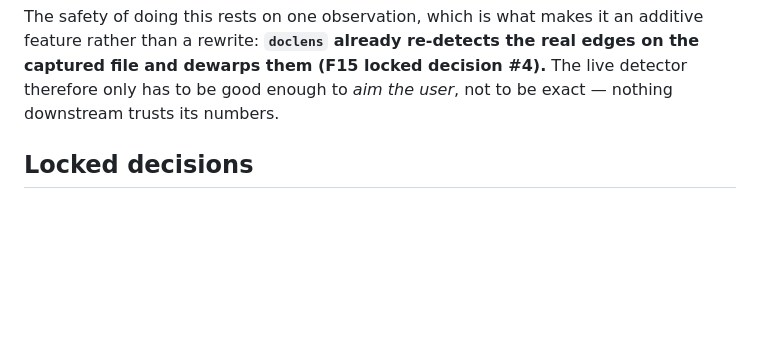
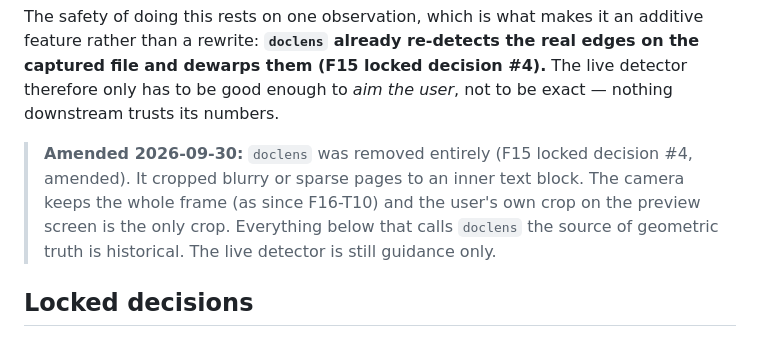
Before and after one commit to Yusef3bdulkarim/war2aty, a Markdown page: docs/features/F16-live-edge-detection.md, the part around the change. Rendered like a GitHub page; blank space fills up the shorter version.

Commit message:
docs(f16): note that doclens is gone
F16 rested on doclens re-detecting the real edges after capture; that
step was removed (F15 #4, amended). Flagged by @code-reviewer.

Co-Authored-By: Claude Opus 5.5 <noreply@anthropic.com>

```diff
--- a/docs/features/F16-live-edge-detection.md
+++ b/docs/features/F16-live-edge-detection.md
@@ -16,6 +16,13 @@ additive feature rather than a rewrite: **`doclens` already re-detects the
 real edges on the captured file and dewarps them (F15 locked decision #4).**
 The live detector therefore only has to be good enough to *aim the user*, not
 to be exact — nothing downstream trusts its numbers.
+
+> **Amended 2026-09-30:** `doclens` was removed entirely (F15 locked decision
+> #4, amended). It cropped blurry or sparse pages to an inner text block. The
+> camera keeps the whole frame (as since F16-T10) and the user's own crop on
+> the preview screen is the only crop. Everything below that calls `doclens`
+> the source of geometric truth is historical. The live detector is still
+> guidance only.
 
 ## Locked decisions
 
```
